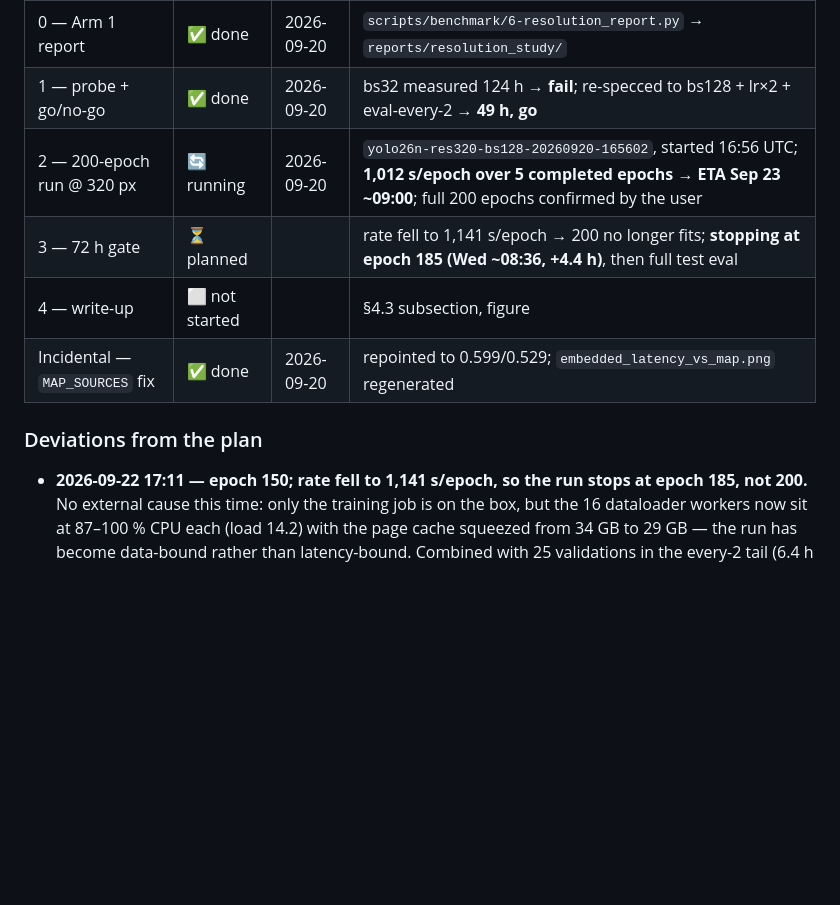
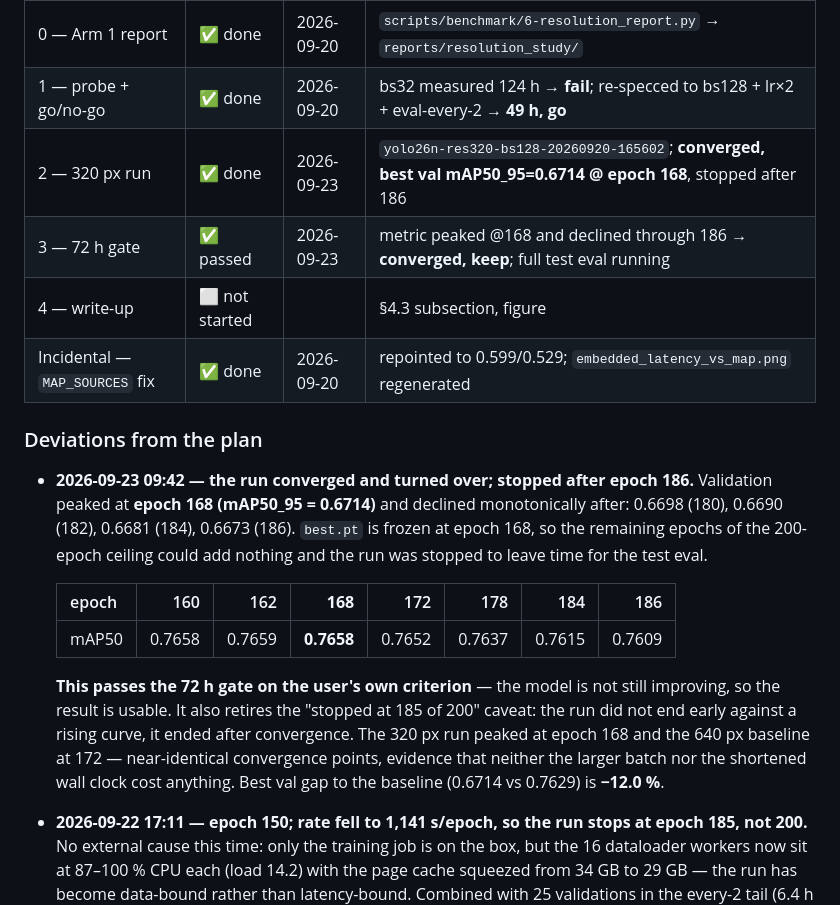
Before and after one commit to SimonHedrich/Master-Thesis, a Markdown page: docs/plans/2026-09-20_input-resolution-optimization-study.md, the part around the change. Rendered like a GitHub page; blank space fills up the shorter version.

Commit message:
docs: 320px run converged at epoch 168, stopped after 186
Validation peaked at epoch 168 (mAP50_95 = 0.6714) and declined monotonically
after: 0.6698 (180), 0.6690 (182), 0.6681 (184), 0.6673 (186). best.pt is
frozen at the peak, so the remaining epochs of the 200-epoch ceiling could add
nothing; the run was stopped to leave time for the full test eval.

This passes the 72 h gate on the user's own criterion — the model is not still
improving. It also retires the 'stopped at 185 of 200' caveat: the run ended
after convergence, not against a rising curve. The 320px run peaked at epoch
168 and the 640px baseline at 172, near-identical convergence points, which is
evidence that neither the larger batch nor the shortened wall clock cost
anything. Best val gap to the baseline (0.6714 vs 0.7629) is -12.0%.

Co-Authored-By: Claude Opus 5 (1M context) <noreply@anthropic.com>

```diff
--- a/docs/plans/2026-09-20_input-resolution-optimization-study.md
+++ b/docs/plans/2026-09-20_input-resolution-optimization-study.md
@@ -197,12 +197,30 @@ Produces the accuracy-vs-latency curve from the **existing**
 | 0 — Arm 1 latency (Pi 400) | ✅ done | 2026-09-20 | 30 new cells, gate PASS ×3; W_e2e 423 / 283 / 180 / **109 ms** at 4 threads |
 | 0 — Arm 1 report | ✅ done | 2026-09-20 | `scripts/benchmark/6-resolution_report.py` → `reports/resolution_study/` |
 | 1 — probe + go/no-go | ✅ done | 2026-09-20 | bs32 measured 124 h → **fail**; re-specced to bs128 + lr×2 + eval-every-2 → **49 h, go** |
-| 2 — 200-epoch run @ 320 px | 🔄 running | 2026-09-20 | `yolo26n-res320-bs128-20260920-165602`, started 16:56 UTC; **1,012 s/epoch over 5 completed epochs → ETA Sep 23 ~09:00**; full 200 epochs confirmed by the user |
-| 3 — 72 h gate | ⏳ planned | | rate fell to 1,141 s/epoch → 200 no longer fits; **stopping at epoch 185 (Wed ~08:36, +4.4 h)**, then full test eval |
+| 2 — 320 px run | ✅ done | 2026-09-23 | `yolo26n-res320-bs128-20260920-165602`; **converged, best val mAP50_95=0.6714 @ epoch 168**, stopped after 186 |
+| 3 — 72 h gate | ✅ passed | 2026-09-23 | metric peaked @168 and declined through 186 → **converged, keep**; full test eval running |
 | 4 — write-up | ⬜ not started | | §4.3 subsection, figure |
 | Incidental — `MAP_SOURCES` fix | ✅ done | 2026-09-20 | repointed to 0.599/0.529; `embedded_latency_vs_map.png` regenerated |
 
 ### Deviations from the plan
+
+- **2026-09-23 09:42 — the run converged and turned over; stopped after epoch 186.**
+  Validation peaked at **epoch 168 (mAP50_95 = 0.6714)** and declined monotonically
+  after: 0.6698 (180), 0.6690 (182), 0.6681 (184), 0.6673 (186). `best.pt` is frozen
+  at epoch 168, so the remaining epochs of the 200-epoch ceiling could add nothing and
+  the run was stopped to leave time for the test eval.
+
+  | epoch | 160 | 162 | **168** | 172 | 178 | 184 | 186 |
+  |---|---:|---:|---:|---:|---:|---:|---:|
+  | mAP50 | 0.7658 | 0.7659 | **0.7658** | 0.7652 | 0.7637 | 0.7615 | 0.7609 |
+
+  **This passes the 72 h gate on the user's own criterion** — the model is not still
+  improving, so the result is usable. It also retires the "stopped at 185 of 200"
+  caveat: the run did not end early against a rising curve, it ended after
+  convergence. The 320 px run peaked at epoch 168 and the 640 px baseline at 172 —
+  near-identical convergence points, evidence that neither the larger batch nor the
+  shortened wall clock cost anything. Best val gap to the baseline
+  (0.6714 vs 0.7629) is **−12.0 %**.
 
 - **2026-09-22 17:11 — epoch 150; rate fell to 1,141 s/epoch, so the run stops at
   epoch 185, not 200.** No external cause this time: only the training job is on the
```
